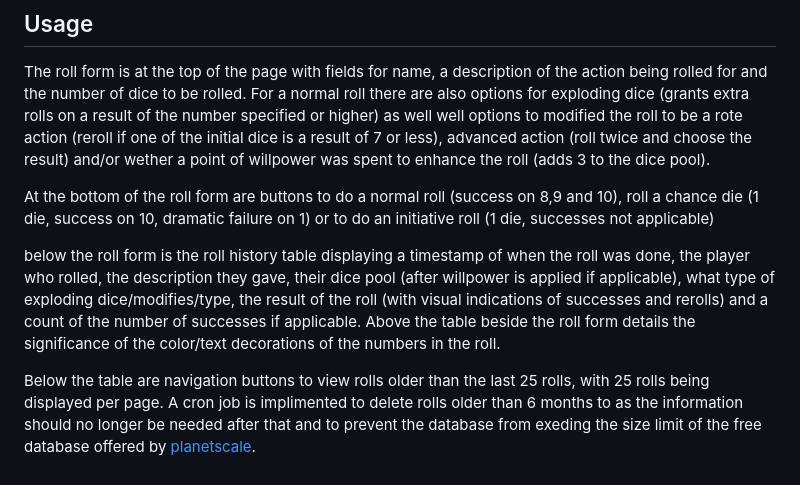
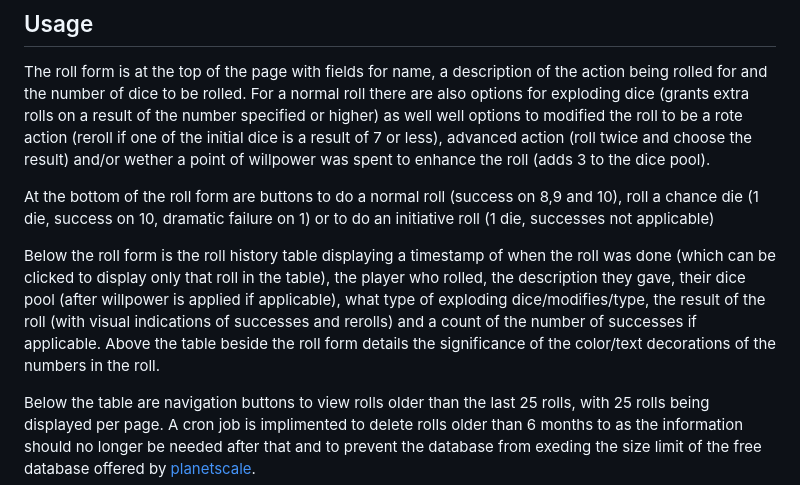
Before and after one commit to pletzjd/CoD-dice-roller, a Markdown page: README.md, the part around the change. GitHub-like rendering.

```diff
--- a/README.md
+++ b/README.md
@@ -29,7 +29,7 @@ The roll form is at the top of the page with fields for name, a description of t
 
 At the bottom of the roll form are buttons to do a normal roll (success on 8,9 and 10), roll a chance die (1 die, success on 10, dramatic failure on 1) or to do an initiative roll (1 die, successes not applicable)
 
-below the roll form is the roll history table displaying a timestamp of when the roll was done, the player who rolled, the description they gave, their dice pool (after willpower is applied if applicable), what type of exploding dice/modifies/type, the result of the roll (with visual indications of successes and rerolls) and a count of the number of successes if applicable. Above the table beside the roll form details the significance of the color/text decorations of the numbers in the roll.
+Below the roll form is the roll history table displaying a timestamp of when the roll was done (which can be clicked to display only that roll in the table), the player who rolled, the description they gave, their dice pool (after willpower is applied if applicable), what type of exploding dice/modifies/type, the result of the roll (with visual indications of successes and rerolls) and a count of the number of successes if applicable. Above the table beside the roll form details the significance of the color/text decorations of the numbers in the roll.
 
 Below the table are navigation buttons to view rolls older than the last 25 rolls, with 25 rolls being displayed per page. A cron job is implimented to delete rolls older than 6 months to as the information should no longer be needed after that and to prevent the database from exeding the size limit of the free database offered by [planetscale](https://planetscale.com/).
 
```
